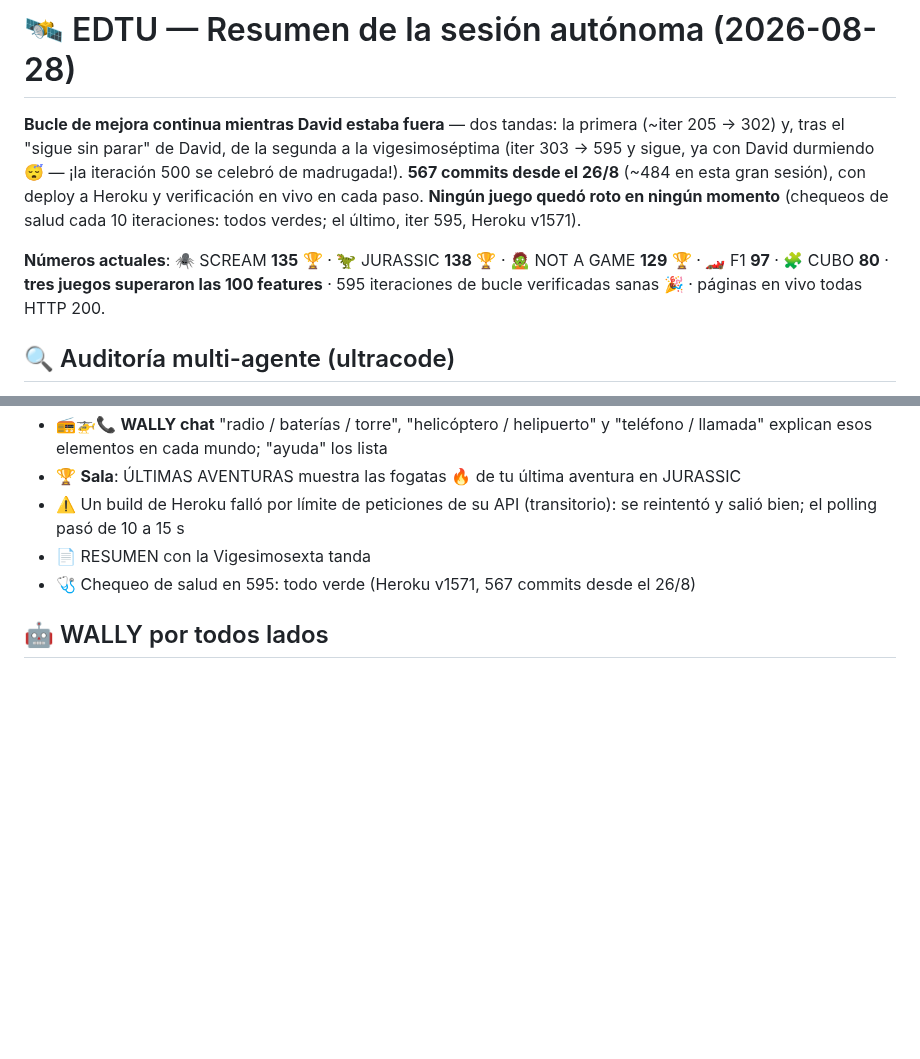
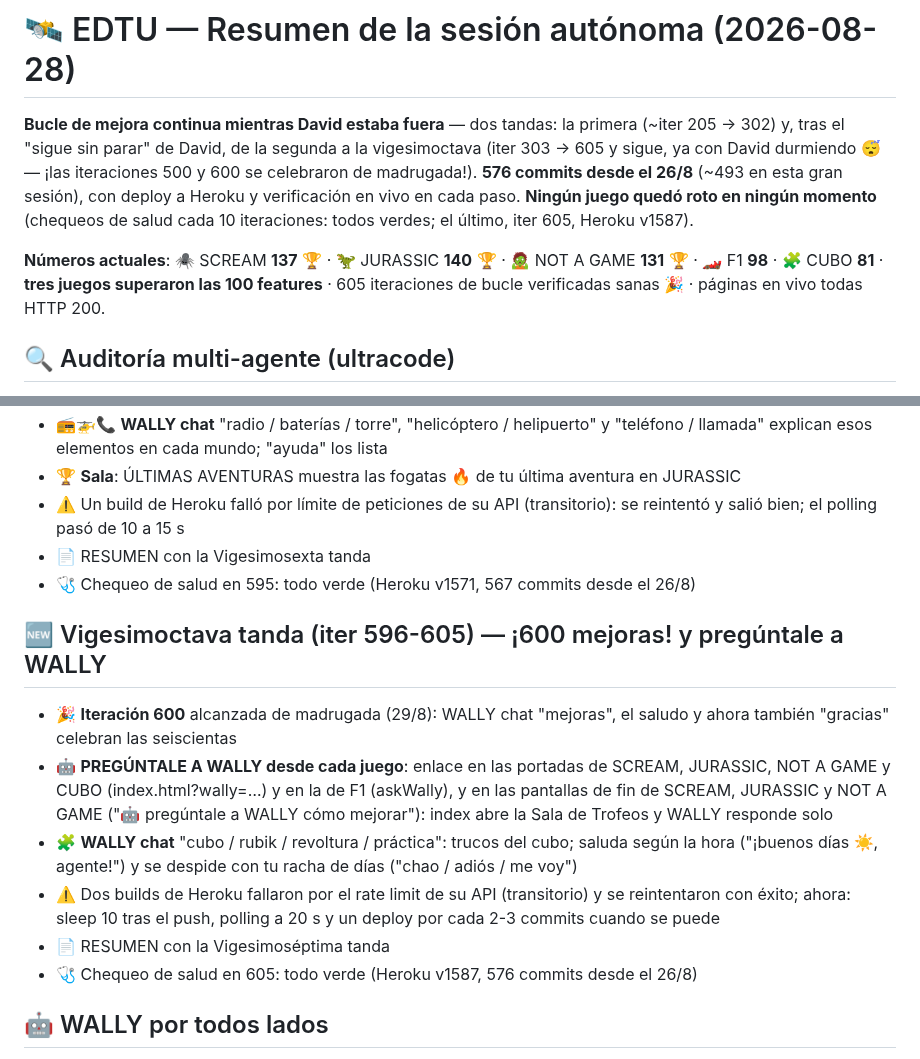
Before and after one commit to rodriguezlazarte7/EDTU, a Markdown page: RESUMEN_SESION.md, 2 parts joined by grey strips. Rendered like a GitHub page; blank space fills up the shorter version.

Commit message:
RESUMEN_SESION.md: seccion 'Vigesimoctava tanda (iter 596-605) — ¡600 mejoras! y preguntale a WALLY' (iteracion 600, enlaces a WALLY en portadas y pantallas de fin, chat cubo/hora/despedida, nota de rate limit) y cabecera con numeros actuales (576 commits; SCREAM 137, JURASSIC 140, NAG 131, F1 98, CUBO 81; Heroku v1587)
Co-Authored-By: Claude Fable 5 <noreply@anthropic.com>

```diff
--- a/RESUMEN_SESION.md
+++ b/RESUMEN_SESION.md
@@ -1,8 +1,8 @@
 # 🛰️ EDTU — Resumen de la sesión autónoma (2026-08-28)
 
-**Bucle de mejora continua mientras David estaba fuera** — dos tandas: la primera (~iter 205 → 302) y, tras el "sigue sin parar" de David, de la segunda a la vigesimoséptima (iter 303 → 595 y sigue, ya con David durmiendo 😴 — ¡la iteración 500 se celebró de madrugada!). **567 commits desde el 26/8** (~484 en esta gran sesión), con deploy a Heroku y verificación en vivo en cada paso. **Ningún juego quedó roto en ningún momento** (chequeos de salud cada 10 iteraciones: todos verdes; el último, iter 595, Heroku v1571).
+**Bucle de mejora continua mientras David estaba fuera** — dos tandas: la primera (~iter 205 → 302) y, tras el "sigue sin parar" de David, de la segunda a la vigesimoctava (iter 303 → 605 y sigue, ya con David durmiendo 😴 — ¡las iteraciones 500 y 600 se celebraron de madrugada!). **576 commits desde el 26/8** (~493 en esta gran sesión), con deploy a Heroku y verificación en vivo en cada paso. **Ningún juego quedó roto en ningún momento** (chequeos de salud cada 10 iteraciones: todos verdes; el último, iter 605, Heroku v1587).
 
-**Números actuales**: 🕷️ SCREAM **135** 🏆 · 🦖 JURASSIC **138** 🏆 · 🧟 NOT A GAME **129** 🏆 · 🏎️ F1 **97** · 🧩 CUBO **80** · **tres juegos superaron las 100 features** · 595 iteraciones de bucle verificadas sanas 🎉 · páginas en vivo todas HTTP 200.
+**Números actuales**: 🕷️ SCREAM **137** 🏆 · 🦖 JURASSIC **140** 🏆 · 🧟 NOT A GAME **131** 🏆 · 🏎️ F1 **98** · 🧩 CUBO **81** · **tres juegos superaron las 100 features** · 605 iteraciones de bucle verificadas sanas 🎉 · páginas en vivo todas HTTP 200.
 
 ## 🔍 Auditoría multi-agente (ultracode)
 - 2 rondas con agentes buscadores + verificadores adversarios: **25 hallazgos, 24 bugs reales corregidos** (1 refutado)
@@ -282,5 +282,13 @@
 - 📄 RESUMEN con la Vigesimosexta tanda
 - 🩺 Chequeo de salud en 595: todo verde (Heroku v1571, 567 commits desde el 26/8)
 
+## 🆕 Vigesimoctava tanda (iter 596-605) — ¡600 mejoras! y pregúntale a WALLY
+- 🎉 **Iteración 600** alcanzada de madrugada (29/8): WALLY chat "mejoras", el saludo y ahora también "gracias" celebran las seiscientas
+- 🤖 **PREGÚNTALE A WALLY desde cada juego**: enlace en las portadas de SCREAM, JURASSIC, NOT A GAME y CUBO (index.html?wally=…) y en la de F1 (askWally), y en las pantallas de fin de SCREAM, JURASSIC y NOT A GAME ("🤖 pregúntale a WALLY cómo mejorar"): index abre la Sala de Trofeos y WALLY responde solo
+- 🧩 **WALLY chat** "cubo / rubik / revoltura / práctica": trucos del cubo; saluda según la hora ("¡buenos días ☀️, agente!") y se despide con tu racha de días ("chao / adiós / me voy")
+- ⚠️ Dos builds de Heroku fallaron por el rate limit de su API (transitorio) y se reintentaron con éxito; ahora: sleep 10 tras el push, polling a 20 s y un deploy por cada 2-3 commits cuando se puede
+- 📄 RESUMEN con la Vigesimoséptima tanda
+- 🩺 Chequeo de salud en 605: todo verde (Heroku v1587, 576 commits desde el 26/8)
+
 ## 🤖 WALLY por todos lados
 Frases x8 por juego, celebra el 21/21 con voz, escanea pisos/baterías/cajones, certifica el póster... y presume su carrera de mBots en todas partes 🏁
```
